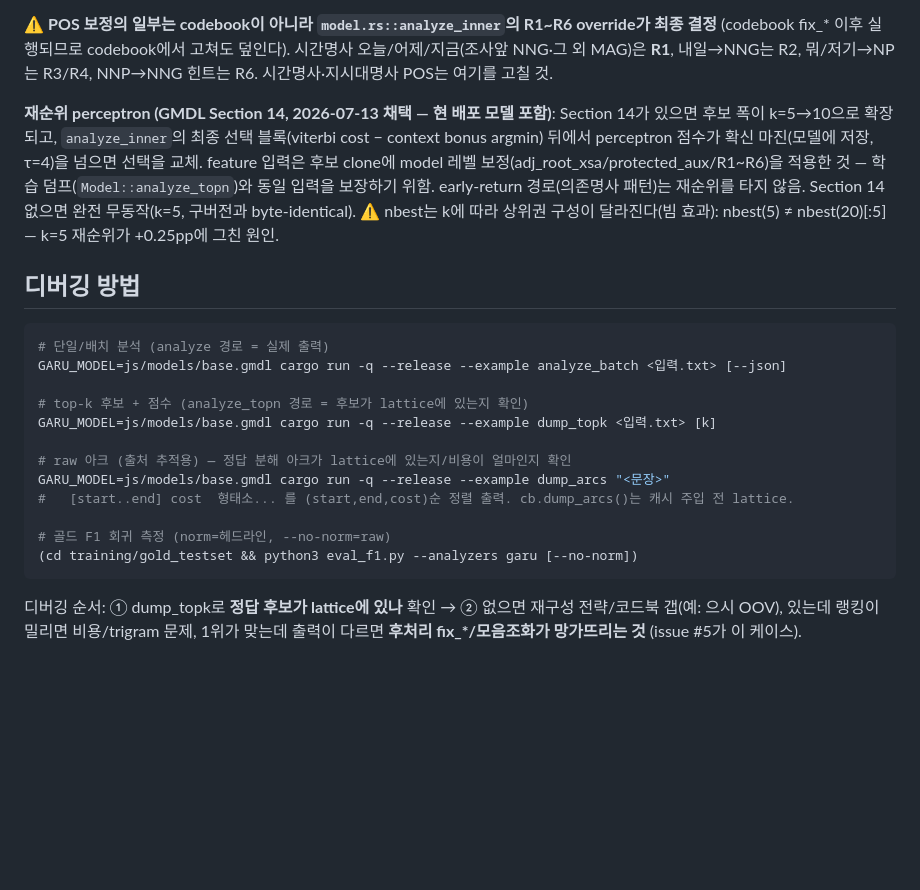
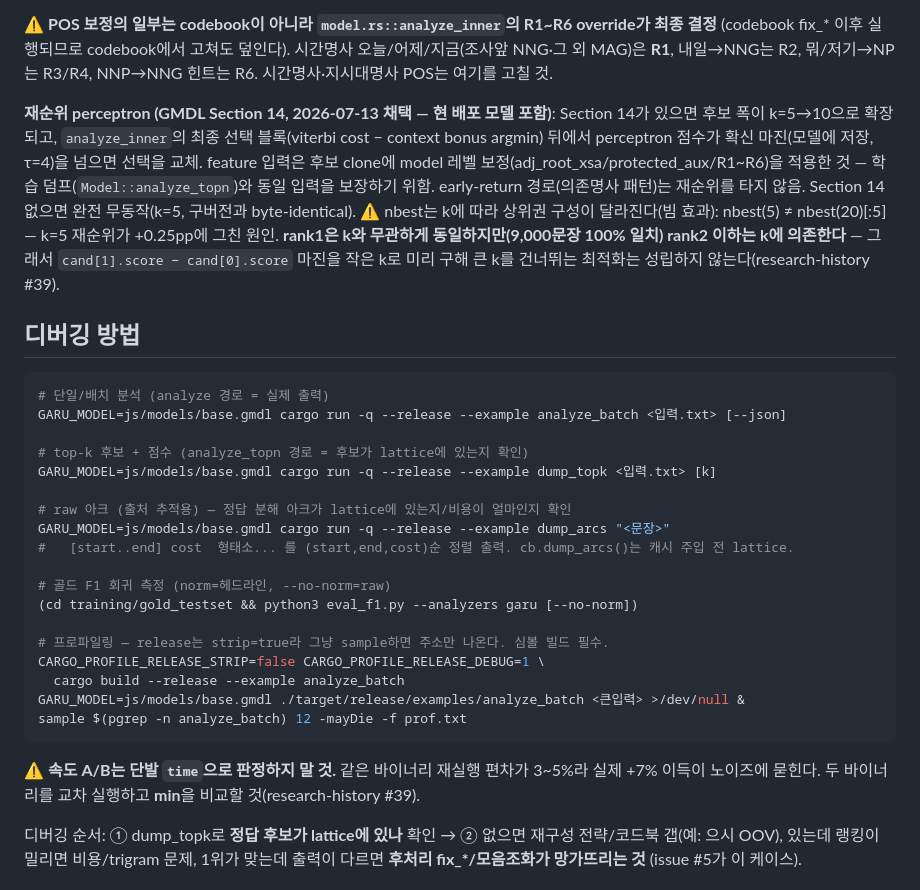
Before and after one commit to ongjin/garu, a Markdown page: docs/claude/analyzer-internals.md, the part around the change. Drawn GitHub-style; blank space fills up the shorter version.

````diff
--- a/docs/claude/analyzer-internals.md
+++ b/docs/claude/analyzer-internals.md
@@ -57,7 +57,7 @@ build_lattice(text)          # 아크 생성 (사전 + 코드북 + 재구성 전
 
 ⚠️ **POS 보정의 일부는 codebook이 아니라 `model.rs::analyze_inner`의 R1~R6 override가 최종 결정** (codebook fix_* 이후 실행되므로 codebook에서 고쳐도 덮인다). 시간명사 오늘/어제/지금(조사앞 NNG·그 외 MAG)은 **R1**, 내일→NNG는 R2, 뭐/저기→NP는 R3/R4, NNP→NNG 힌트는 R6. 시간명사·지시대명사 POS는 여기를 고칠 것.
 
-**재순위 perceptron (GMDL Section 14, 2026-07-13 채택 — 현 배포 모델 포함)**: Section 14가 있으면 후보 폭이 k=5→10으로 확장되고, `analyze_inner`의 최종 선택 블록(viterbi cost − context bonus argmin) 뒤에서 perceptron 점수가 확신 마진(모델에 저장, τ=4)을 넘으면 선택을 교체. feature 입력은 후보 clone에 model 레벨 보정(adj_root_xsa/protected_aux/R1~R6)을 적용한 것 — 학습 덤프(`Model::analyze_topn`)와 동일 입력을 보장하기 위함. early-return 경로(의존명사 패턴)는 재순위를 타지 않음. Section 14 없으면 완전 무동작(k=5, 구버전과 byte-identical). ⚠️ nbest는 k에 따라 상위권 구성이 달라진다(빔 효과): nbest(5) ≠ nbest(20)[:5] — k=5 재순위가 +0.25pp에 그친 원인.
+**재순위 perceptron (GMDL Section 14, 2026-07-13 채택 — 현 배포 모델 포함)**: Section 14가 있으면 후보 폭이 k=5→10으로 확장되고, `analyze_inner`의 최종 선택 블록(viterbi cost − context bonus argmin) 뒤에서 perceptron 점수가 확신 마진(모델에 저장, τ=4)을 넘으면 선택을 교체. feature 입력은 후보 clone에 model 레벨 보정(adj_root_xsa/protected_aux/R1~R6)을 적용한 것 — 학습 덤프(`Model::analyze_topn`)와 동일 입력을 보장하기 위함. early-return 경로(의존명사 패턴)는 재순위를 타지 않음. Section 14 없으면 완전 무동작(k=5, 구버전과 byte-identical). ⚠️ nbest는 k에 따라 상위권 구성이 달라진다(빔 효과): nbest(5) ≠ nbest(20)[:5] — k=5 재순위가 +0.25pp에 그친 원인. **rank1은 k와 무관하게 동일하지만(9,000문장 100% 일치) rank2 이하는 k에 의존한다** — 그래서 `cand[1].score − cand[0].score` 마진을 작은 k로 미리 구해 큰 k를 건너뛰는 최적화는 성립하지 않는다(research-history #39).
 
 ## 디버깅 방법
 
@@ -74,7 +74,15 @@ GARU_MODEL=js/models/base.gmdl cargo run -q --release --example dump_arcs "<문
 
 # 골드 F1 회귀 측정 (norm=헤드라인, --no-norm=raw)
 (cd training/gold_testset && python3 eval_f1.py --analyzers garu [--no-norm])
+
+# 프로파일링 — release는 strip=true라 그냥 sample하면 주소만 나온다. 심볼 빌드 필수.
+CARGO_PROFILE_RELEASE_STRIP=false CARGO_PROFILE_RELEASE_DEBUG=1 \
+  cargo build --release --example analyze_batch
+GARU_MODEL=js/models/base.gmdl ./target/release/examples/analyze_batch <큰입력> >/dev/null &
+sample $(pgrep -n analyze_batch) 12 -mayDie -f prof.txt
 ```
+
+⚠️ **속도 A/B는 단발 `time`으로 판정하지 말 것.** 같은 바이너리 재실행 편차가 3~5%라 실제 +7% 이득이 노이즈에 묻힌다. 두 바이너리를 교차 실행하고 **min**을 비교할 것(research-history #39).
 
 디버깅 순서: ① dump_topk로 **정답 후보가 lattice에 있나** 확인 → ② 없으면 재구성 전략/코드북 갭(예: 으시 OOV), 있는데 랭킹이 밀리면 비용/trigram 문제, 1위가 맞는데 출력이 다르면 **후처리 fix_*/모음조화가 망가뜨리는 것** (issue #5가 이 케이스).
 
````
Also changed, not shown: docs/claude/research-history.md (+3 -0 lines).
